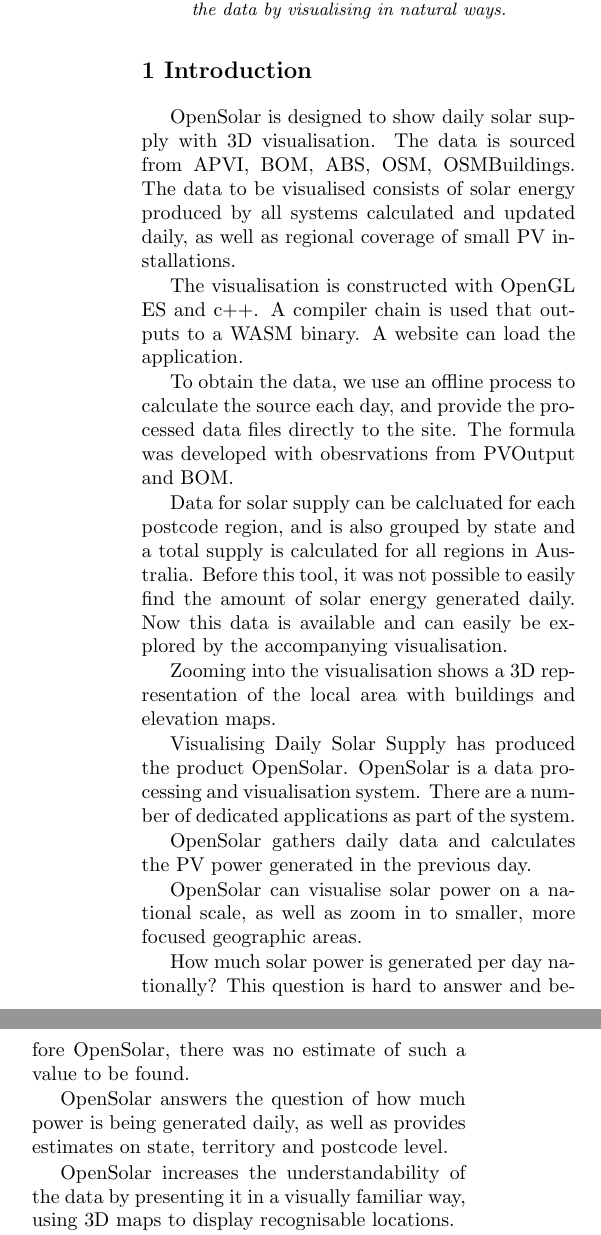
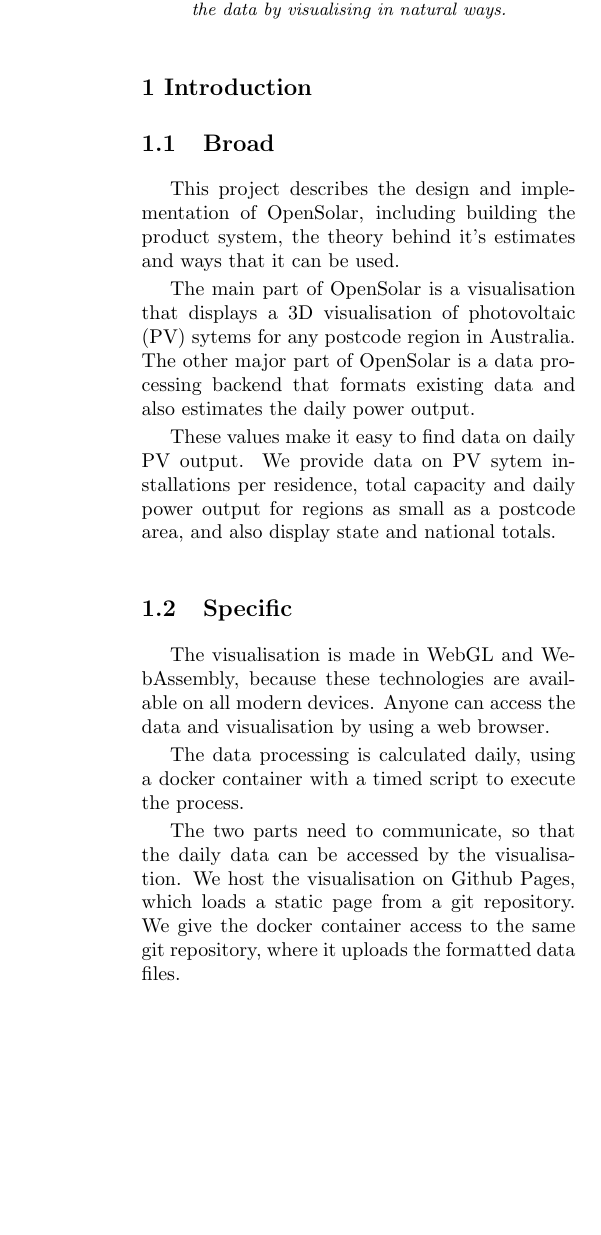
Before and after one commit to jnmaloney/Report_VisualisingDailySolar, a LaTeX paper (Report/seminar.tex): two parts of the columns of page 1 of 2 before the commit and part of one column of page 1 of 2 after it, the two joined at a grey line, cut so that both start at the same text, the shorter picture padded with empty space. Compiled offline with pdfLaTeX.

Commit message:
Add files via upload

```diff
--- a/Report/seminar.tex
+++ b/Report/seminar.tex
@@ -56,38 +56,55 @@
 
 \section{Introduction}
 
-OpenSolar is designed to show daily solar supply with 3D visualisation. The data is sourced from APVI, BOM, ABS, OSM, OSMBuildings. The data to be visualised consists of solar energy produced by all systems calculated and updated daily, as well as regional coverage of small PV installations.
+\subsection{Broad}
 
-The visualisation is constructed with OpenGL ES and c++. A compiler chain is used that outputs to a WASM binary. A website can load the application.
+This project describes the design and implementation of OpenSolar, including building the product system, the theory behind it's estimates and ways that it can be used.
 
-To obtain the data, we use an offline process to calculate the source each day, and provide the processed data files directly to the site.
-The formula was developed with obesrvations from PVOutput and BOM.
+The main part of OpenSolar is a visualisation that displays a 3D visualisation of photovoltaic (PV) sytems for any postcode region in Australia. The other major part of OpenSolar is a data processing backend that formats existing data and also estimates the daily power output.
 
-Data for solar supply can be calcluated for each postcode region, and is also grouped by state and a total supply is calculated for all regions in Australia. Before this tool, it was not possible to easily find the amount of solar energy generated daily. Now this data is available and can easily be explored by the accompanying visualisation.
+These values make it easy to find data on daily PV output. We provide data on PV sytem installations per residence, total capacity and daily power output for regions as small as a postcode area, and also display state and national totals.
 
-Zooming into the visualisation shows a 3D representation of the local area with buildings and elevation maps.
+\subsection{Specific}
+
+The visualisation is made in WebGL and WebAssembly, because these technologies are available on all modern devices. Anyone can access the data and visualisation by using a web browser.
+
+The data processing is calculated daily, using a docker container with a timed script to execute the process.
+
+The two parts need to communicate, so that the daily data can be accessed by the visualisation. We host the visualisation on Github Pages, which loads a static page from a git repository. We give the docker container access to the same git repository, where it uploads the formatted data files.
+
+%OpenSolar is designed to show daily solar supply with 3D visualisation. The data is sourced from APVI, BOM, ABS, OSM, OSMBuildings. The data to be visualised consists of solar energy produced by all systems calculated and updated daily, as well as regional coverage of small PV installations.
+
+%The visualisation is constructed with OpenGL ES and c++. A compiler chain is used that outputs to a WASM binary. A website can load the application.
+
+%To obtain the data, we use an offline process to calculate the source each day, and provide the processed data files directly to the site.
+
+%The formula was developed with obesrvations from PVOutput and BOM.
+
+%Data for solar supply can be calcluated for each postcode region, and is also grouped by state and a total supply is calculated for all regions in Australia. Before this tool, it was not possible to easily find the amount of solar energy generated daily. Now this data is available and can easily be explored by the accompanying visualisation.
+
+%Zooming into the visualisation shows a 3D representation of the local area with buildings and elevation maps.
 
 % \message{The column width is: \the\columnwidth}
 %The column width is: \the\columnwidth
 
 % What is it
-Visualising Daily Solar Supply has produced the product OpenSolar. OpenSolar is a data processing and visualisation system. There are a number of dedicated applications as part of the system.
+%Visualising Daily Solar Supply has produced the product OpenSolar. OpenSolar is a data processing and visualisation system. There are a number of dedicated applications as part of the system.
 
 % What does it do
-OpenSolar gathers daily data and calculates the PV power generated in the previous day.
+%OpenSolar gathers daily data and calculates the PV power generated in the previous day.
 
-OpenSolar can visualise solar power on a national scale, as well as zoom in to smaller, more focused geographic areas.
+%OpenSolar can visualise solar power on a national scale, as well as zoom in to smaller, more focused geographic areas.
 
 % Why is it so good
-How much solar power is generated per day nationally? This question is hard to answer and before OpenSolar, there was no estimate of such a value to be found.
+%How much solar power is generated per day nationally? This question is hard to answer and before OpenSolar, there was no estimate of such a value to be found.
 
-OpenSolar answers the question of how much power is being generated daily, as well as provides estimates on state, territory and postcode level.
+%OpenSolar answers the question of how much power is being generated daily, as well as provides estimates on state, territory and postcode level.
 
-OpenSolar increases the understandability of the data by presenting it in a visually familiar way, using 3D maps to display recognisable locations.
+%OpenSolar increases the understandability of the data by presenting it in a visually familiar way, using 3D maps to display recognisable locations.
 
-OpenSolar increasses ease of access to data by making the system available to users by a web browser, which is standard for modern devices including computers, tablets and phones.
+%OpenSolar increasses ease of access to data by making the system available to users by a web browser, which is standard for modern devices including computers, tablets and phones.
 
-OpenSolar uses existing data services to make its calculations. This leverages existing sources to create new information.
+%OpenSolar uses existing data services to make its calculations. This leverages existing sources to create new information.
 
 \includegraphics[scale=0.17]{design1.eps}
 
```
Also changed, not shown: Report/seminar.pdf, 3 other files.
